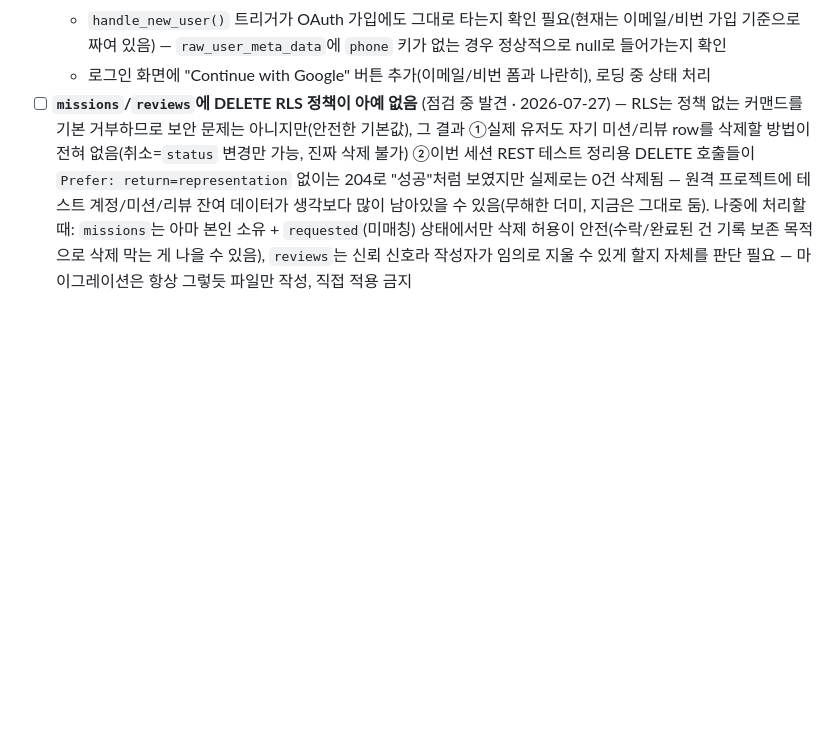
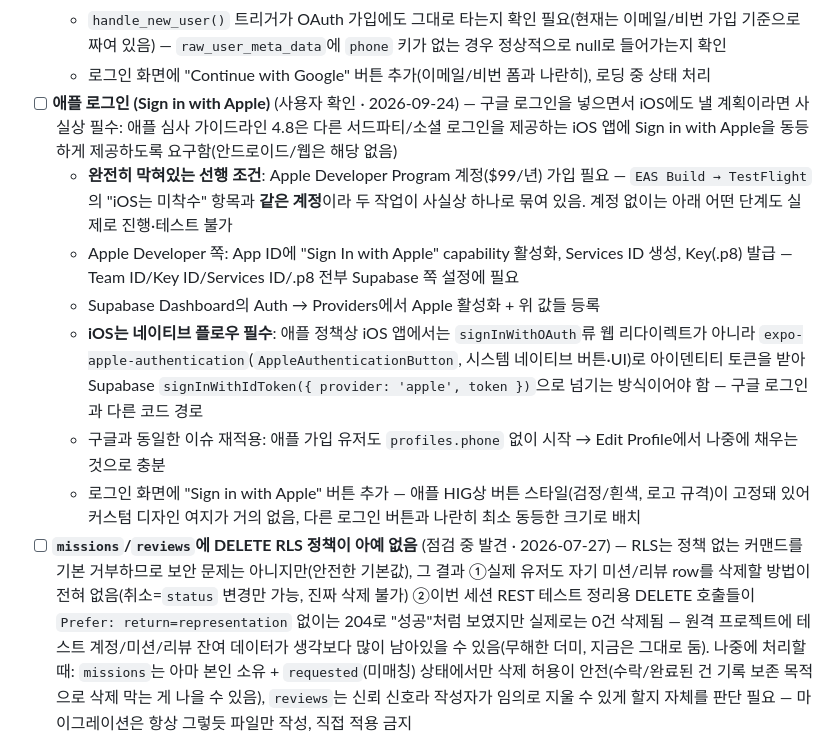
Before and after one commit to elodiekim/not-me, a Markdown page: TODO.md, the part around the change. Rendered like a GitHub page; blank space fills up the shorter version.

Commit message:
Add Apple Sign-In plan to TODO

```diff
--- a/TODO.md
+++ b/TODO.md
@@ -82,6 +82,13 @@
   - **구글 가입 유저는 지금 이메일 가입 폼의 필수 휴대전화 입력을 건너뜀** → `profiles.phone`이 비어있는 상태로 시작함. 별도 "가입 직후 전화번호 입력" 화면은 새로 안 만들고, 이미 계획된 Edit Profile 화면(프로필 수정 항목 참고)에서 나중에 채우는 걸로 충분 — 지금 강제할 필요 없음
   - `handle_new_user()` 트리거가 OAuth 가입에도 그대로 타는지 확인 필요(현재는 이메일/비번 가입 기준으로 짜여 있음) — `raw_user_meta_data`에 `phone` 키가 없는 경우 정상적으로 null로 들어가는지 확인
   - 로그인 화면에 "Continue with Google" 버튼 추가(이메일/비번 폼과 나란히), 로딩 중 상태 처리
+- [ ] **애플 로그인 (Sign in with Apple)** (사용자 확인 · 2026-09-24) — 구글 로그인을 넣으면서 iOS에도 낼 계획이라면 사실상 필수: 애플 심사 가이드라인 4.8은 다른 서드파티/소셜 로그인을 제공하는 iOS 앱에 Sign in with Apple을 동등하게 제공하도록 요구함(안드로이드/웹은 해당 없음)
+  - **완전히 막혀있는 선행 조건**: Apple Developer Program 계정($99/년) 가입 필요 — `EAS Build → TestFlight`의 "iOS는 미착수" 항목과 **같은 계정**이라 두 작업이 사실상 하나로 묶여 있음. 계정 없이는 아래 어떤 단계도 실제로 진행·테스트 불가
+  - Apple Developer 쪽: App ID에 "Sign In with Apple" capability 활성화, Services ID 생성, Key(.p8) 발급 — Team ID/Key ID/Services ID/.p8 전부 Supabase 쪽 설정에 필요
+  - Supabase Dashboard의 Auth → Providers에서 Apple 활성화 + 위 값들 등록
+  - **iOS는 네이티브 플로우 필수**: 애플 정책상 iOS 앱에서는 `signInWithOAuth`류 웹 리다이렉트가 아니라 `expo-apple-authentication`(`AppleAuthenticationButton`, 시스템 네이티브 버튼·UI)로 아이덴티티 토큰을 받아 Supabase `signInWithIdToken({ provider: 'apple', token })`으로 넘기는 방식이어야 함 — 구글 로그인과 다른 코드 경로
+  - 구글과 동일한 이슈 재적용: 애플 가입 유저도 `profiles.phone` 없이 시작 → Edit Profile에서 나중에 채우는 것으로 충분
+  - 로그인 화면에 "Sign in with Apple" 버튼 추가 — 애플 HIG상 버튼 스타일(검정/흰색, 로고 규격)이 고정돼 있어 커스텀 디자인 여지가 거의 없음, 다른 로그인 버튼과 나란히 최소 동등한 크기로 배치
 - [ ] **`missions`/`reviews`에 DELETE RLS 정책이 아예 없음** (점검 중 발견 · 2026-07-27) — RLS는 정책 없는 커맨드를 기본 거부하므로 보안 문제는 아니지만(안전한 기본값), 그 결과 ①실제 유저도 자기 미션/리뷰 row를 삭제할 방법이 전혀 없음(취소=`status` 변경만 가능, 진짜 삭제 불가) ②이번 세션 REST 테스트 정리용 DELETE 호출들이 `Prefer: return=representation` 없이는 204로 "성공"처럼 보였지만 실제로는 0건 삭제됨 — 원격 프로젝트에 테스트 계정/미션/리뷰 잔여 데이터가 생각보다 많이 남아있을 수 있음(무해한 더미, 지금은 그대로 둠). 나중에 처리할 때: `missions`는 아마 본인 소유 + `requested`(미매칭) 상태에서만 삭제 허용이 안전(수락/완료된 건 기록 보존 목적으로 삭제 막는 게 나을 수 있음), `reviews`는 신뢰 신호라 작성자가 임의로 지울 수 있게 할지 자체를 판단 필요 — 마이그레이션은 항상 그렇듯 파일만 작성, 직접 적용 금지
 - [ ] 🚨 **메일 발송용 도메인 인증 — 출시 블로커** (2026-08-08 확인) — 현재 Resend를 커스텀 SMTP로 붙여뒀지만 도메인을 인증하지 않아서, 발신 주소가 테스트용 `onboarding@resend.dev`임. 이 상태에선 **Resend 계정 소유자 주소(`elodiekim93@gmail.com`) 딱 하나로만 발송되고 나머지는 전부 550으로 거절됨**. Gmail 별칭(`+t3`)도 다른 주소로 취급돼서 안 됨
   - **영향이 Confirm email 하나가 아님**: 비밀번호 재설정 메일도 같은 경로라 **똑같이 막힘**. 즉 지금 실사용자를 받으면 ①가입 확인 불가 ②비번 분실 시 계정 영구 복구 불가. Confirm email을 꺼도 재설정은 여전히 필요하므로 **도메인 인증은 토글과 무관하게 어차피 해야 함**
```
